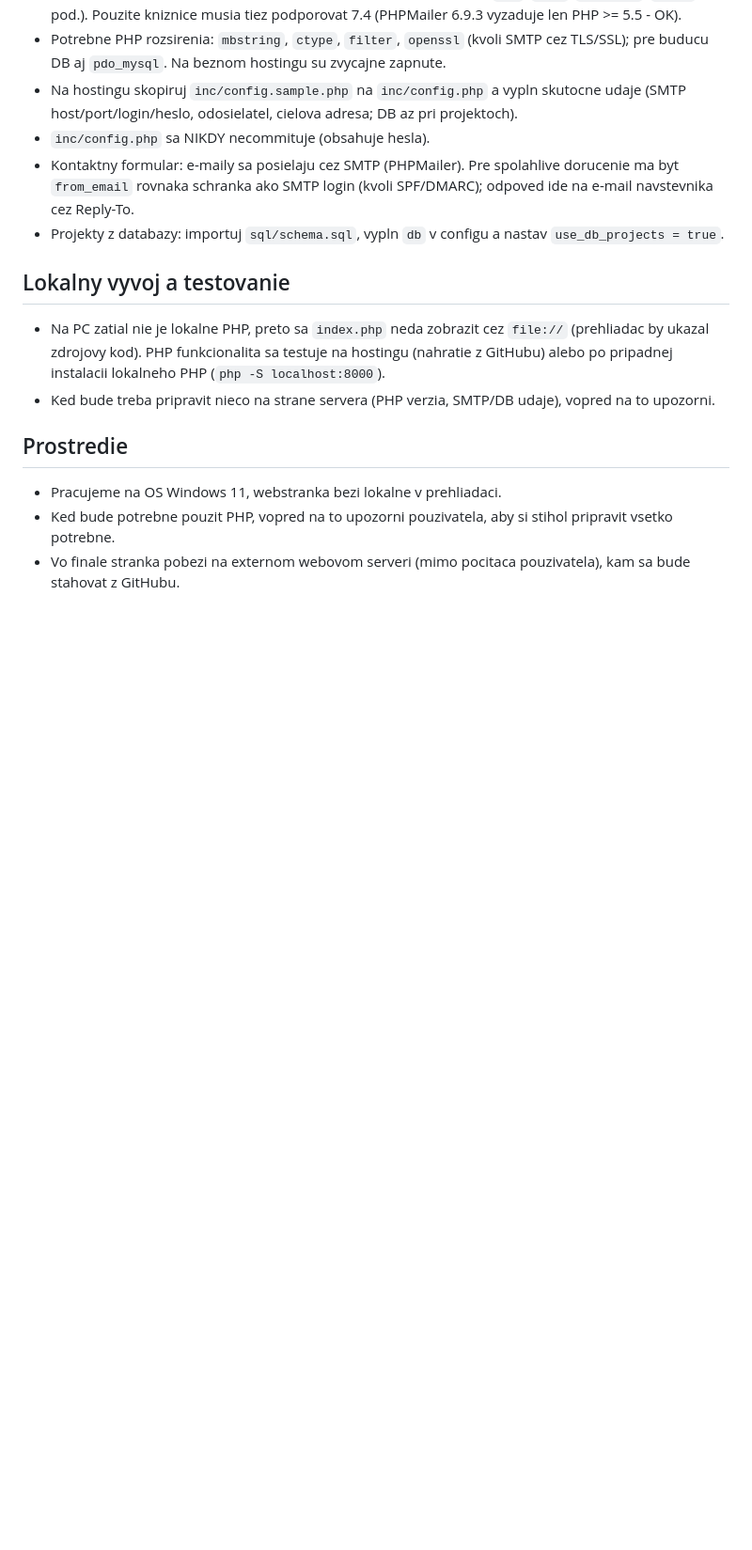
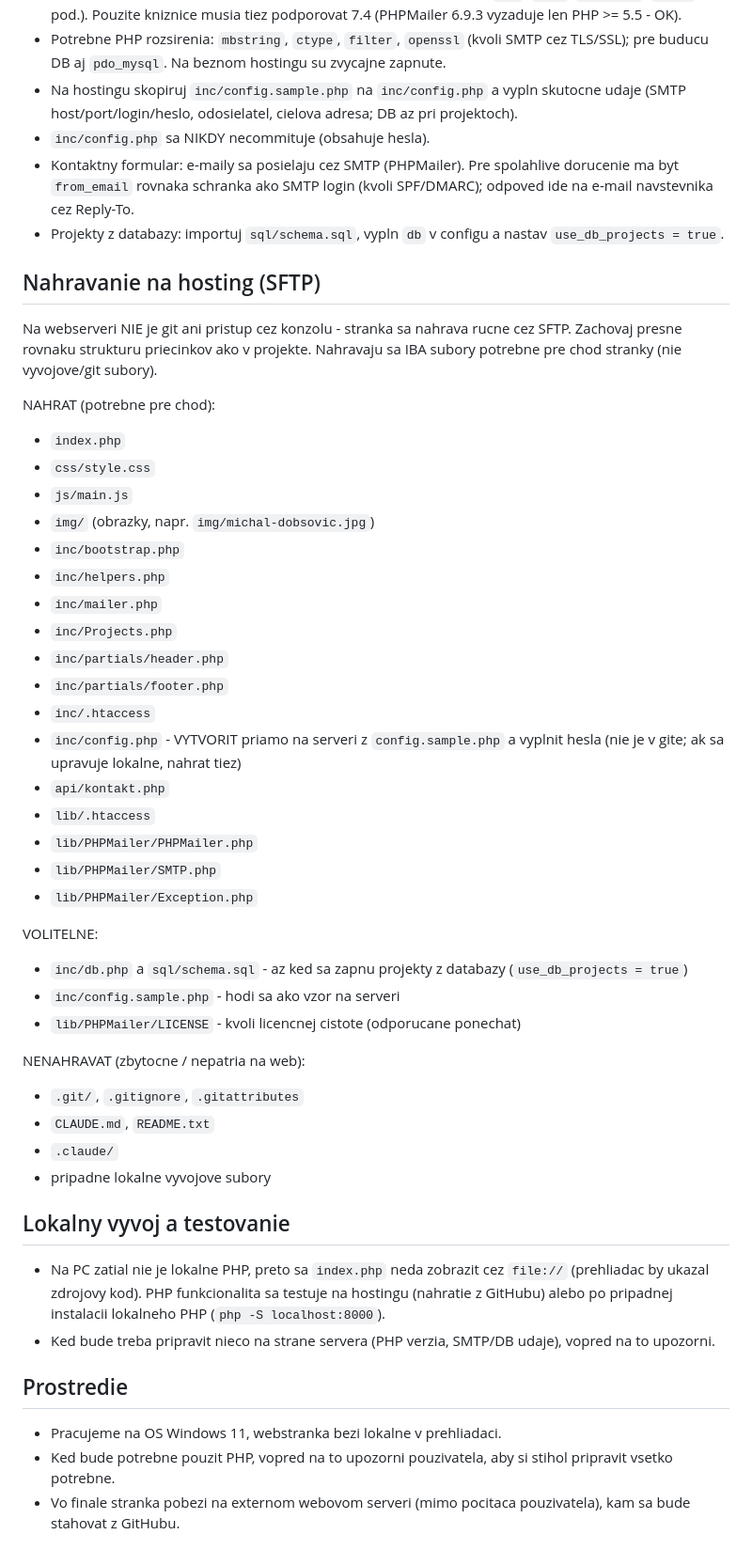
Before and after one commit to mdobsovic/vibecoding, a Markdown page: CLAUDE.md, the part around the change. Shown at 94% size. Rendered like a GitHub page; blank space fills up the shorter version.

Commit message:
CLAUDE.md: zoznam suborov na nahratie cez SFTP
Co-Authored-By: Claude Opus 4.8 (1M context) <noreply@anthropic.com>

```diff
--- a/CLAUDE.md
+++ b/CLAUDE.md
@@ -73,6 +73,43 @@ casti a pomocne moduly:
 - Projekty z databazy: importuj `sql/schema.sql`, vypln `db` v configu a nastav
   `use_db_projects = true`.
 
+## Nahravanie na hosting (SFTP)
+
+Na webserveri NIE je git ani pristup cez konzolu - stranka sa nahrava rucne cez SFTP.
+Zachovaj presne rovnaku strukturu priecinkov ako v projekte. Nahravaju sa IBA subory
+potrebne pre chod stranky (nie vyvojove/git subory).
+
+NAHRAT (potrebne pre chod):
+- `index.php`
+- `css/style.css`
+- `js/main.js`
+- `img/` (obrazky, napr. `img/michal-dobsovic.jpg`)
+- `inc/bootstrap.php`
+- `inc/helpers.php`
+- `inc/mailer.php`
+- `inc/Projects.php`
+- `inc/partials/header.php`
+- `inc/partials/footer.php`
+- `inc/.htaccess`
+- `inc/config.php` - VYTVORIT priamo na serveri z `config.sample.php` a vyplnit hesla
+  (nie je v gite; ak sa upravuje lokalne, nahrat tiez)
+- `api/kontakt.php`
+- `lib/.htaccess`
+- `lib/PHPMailer/PHPMailer.php`
+- `lib/PHPMailer/SMTP.php`
+- `lib/PHPMailer/Exception.php`
+
+VOLITELNE:
+- `inc/db.php` a `sql/schema.sql` - az ked sa zapnu projekty z databazy (`use_db_projects = true`)
+- `inc/config.sample.php` - hodi sa ako vzor na serveri
+- `lib/PHPMailer/LICENSE` - kvoli licencnej cistote (odporucane ponechat)
+
+NENAHRAVAT (zbytocne / nepatria na web):
+- `.git/`, `.gitignore`, `.gitattributes`
+- `CLAUDE.md`, `README.txt`
+- `.claude/`
+- pripadne lokalne vyvojove subory
+
 ## Lokalny vyvoj a testovanie
 
 - Na PC zatial nie je lokalne PHP, preto sa `index.php` neda zobrazit cez `file://`
```
